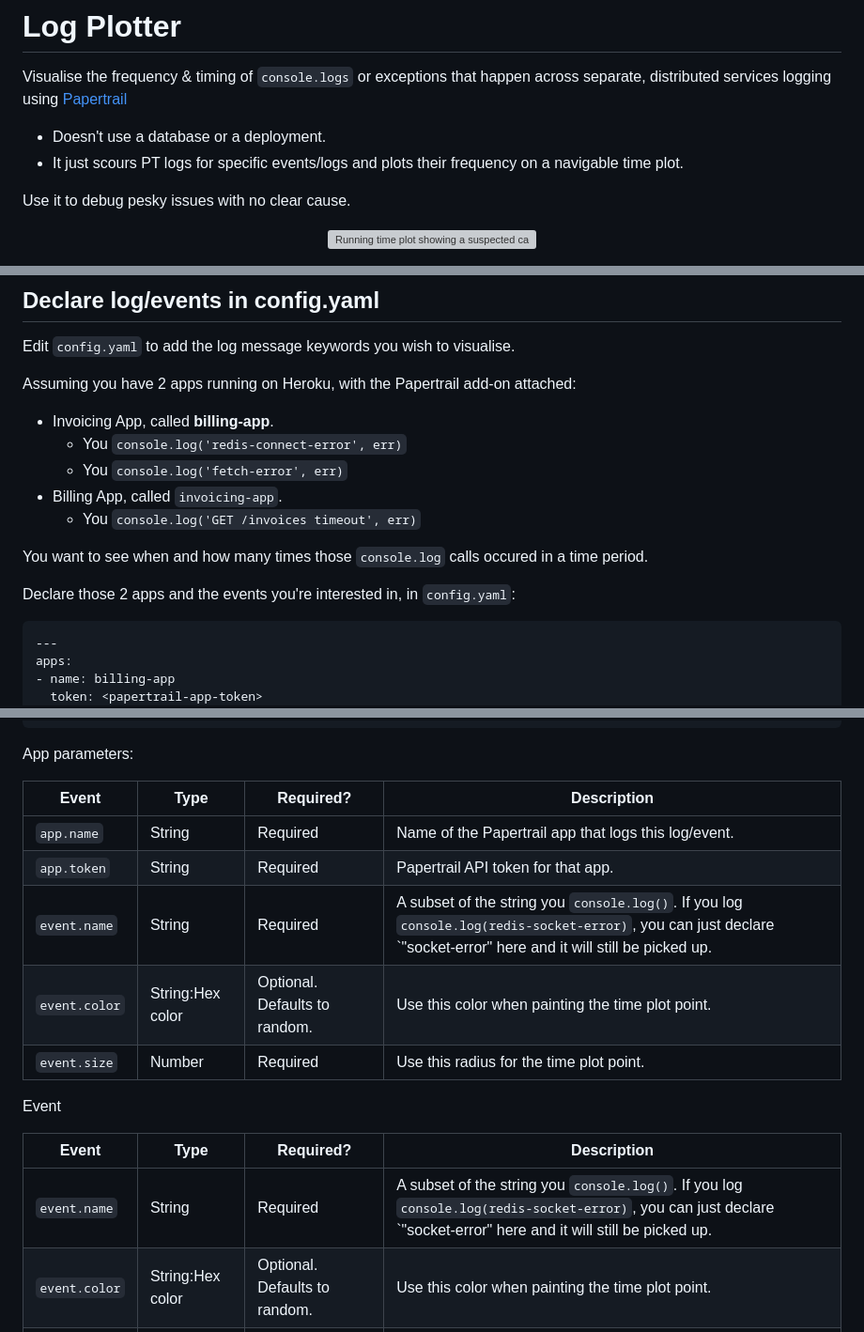
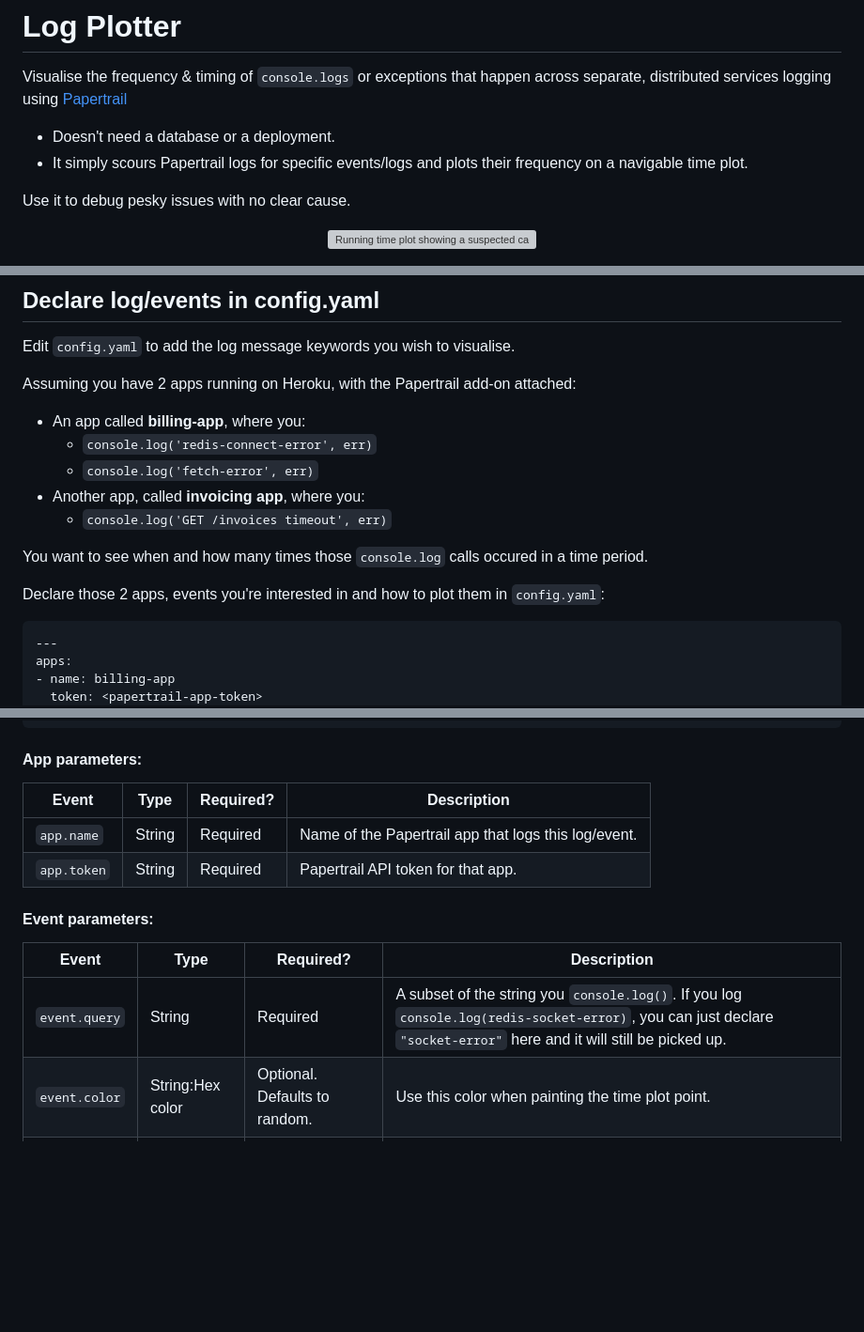
Before and after one commit to TheProfs/log-plotter, a Markdown page: README.md, 3 parts joined by grey strips. Shown: that part at 94% size. Drawn GitHub-style; blank space fills up the shorter version; grey boxes are pictures that could not be loaded.

Commit message:
minor README copy tweak

````diff
--- a/README.md
+++ b/README.md
@@ -3,9 +3,9 @@
 Visualise the frequency & timing of `console.logs` or exceptions
 that happen across separate, distributed services logging using [Papertrail][pt]
 
-- Doesn't use a database or a deployment.
-- It just scours PT logs for specific events/logs and plots their frequency
-  on a navigable time plot.
+- Doesn't need a database or a deployment.
+- It simply scours Papertrail logs for specific events/logs and plots their
+  frequency on a navigable time plot.
 
 Use it to debug pesky issues with no clear cause.
 
@@ -40,16 +40,17 @@ Edit `config.yaml` to add the log message keywords you wish to visualise.
 
 Assuming you have 2 apps running on Heroku, with the Papertrail add-on attached:
 
-- Invoicing App, called **billing-app**.
-  - You `console.log('redis-connect-error', err)`
-  - You `console.log('fetch-error', err)`
-- Billing App, called `invoicing-app`.
-  - You `console.log('GET /invoices timeout', err)`
+- An app called **billing-app**, where you:
+  - `console.log('redis-connect-error', err)`
+  - `console.log('fetch-error', err)`
+- Another app, called **invoicing app**, where you:
+  - `console.log('GET /invoices timeout', err)`
 
 You want to see when and how many times those `console.log` calls occured in
 a time period.
 
-Declare those 2 apps and the events you're interested in, in `config.yaml`:
+Declare those 2 apps, events you're interested in and how to plot them in
+`config.yaml`:
 
 ```yaml
 ---
@@ -70,21 +71,18 @@ apps:
     color: blue
 ```
 
-App parameters:
+#### App parameters:
 
 | Event | Type | Required? | Description |
 |---|---|---|---|
 | `app.name` | String | Required | Name of the Papertrail app that logs this log/event. |
 | `app.token` | String | Required | Papertrail API token for that app. |
-| `event.name` | String | Required | A subset of the string you `console.log()`.    If you log `console.log(redis-socket-error)`,  you can just declare `"socket-error" here and it will still be picked up. |
-| `event.color` | String:Hex color | Optional.  Defaults to random. | Use this color when painting the time plot point. |
-| `event.size` | Number | Required | Use this radius for the time plot point. |
 
-Event
+#### Event parameters:
 
 | Event | Type | Required? | Description |
 |---|---|---|---|
-| `event.name` | String | Required | A subset of the string you `console.log()`.    If you log `console.log(redis-socket-error)`,  you can just declare `"socket-error" here and it will still be picked up. |
+| `event.query` | String | Required | A subset of the string you `console.log()`.    If you log `console.log(redis-socket-error)`,  you can just declare `"socket-error"` here and it will still be picked up. |
 | `event.color` | String:Hex color | Optional.  Defaults to random. | Use this color when painting the time plot point. |
 | `event.size` | Number | Required | Use this radius for the time plot point. |
 
````
